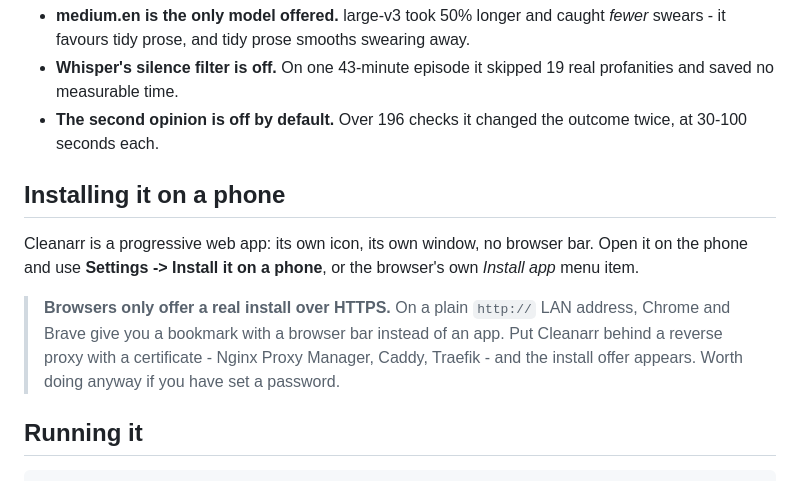
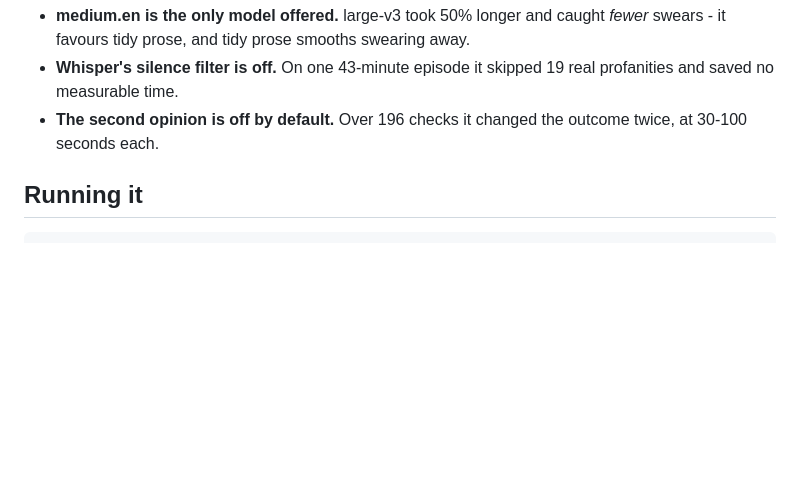
Before and after one commit to geoguy89/cleanarr, a Markdown page: README.md, the part around the change. Drawn GitHub-style; blank space fills up the shorter version.

Commit message:
Delete mobile installation section from README
Removed installation instructions for mobile devices.

```diff
--- a/README.md
+++ b/README.md
@@ -74,17 +74,6 @@ something that seemed obvious. A few worth knowing before you change them:
 * **The second opinion is off by default.** Over 196 checks it changed the
   outcome twice, at 30-100 seconds each.
 
-## Installing it on a phone
-
-Cleanarr is a progressive web app: its own icon, its own window, no browser
-bar. Open it on the phone and use **Settings -> Install it on a phone**, or the
-browser's own *Install app* menu item.
-
-> **Browsers only offer a real install over HTTPS.** On a plain `http://` LAN
-> address, Chrome and Brave give you a bookmark with a browser bar instead of
-> an app. Put Cleanarr behind a reverse proxy with a certificate - Nginx Proxy
-> Manager, Caddy, Traefik - and the install offer appears. Worth doing anyway
-> if you have set a password.
 
 ## Running it
 
```
